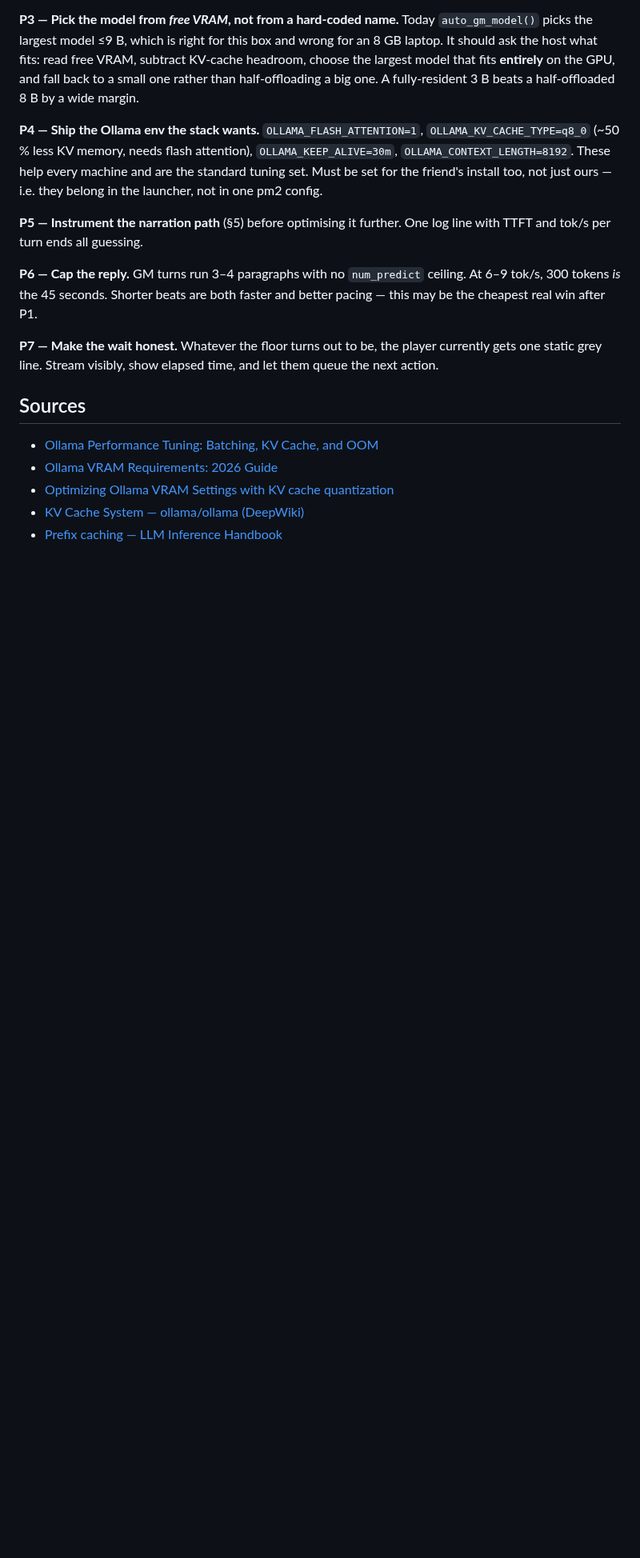
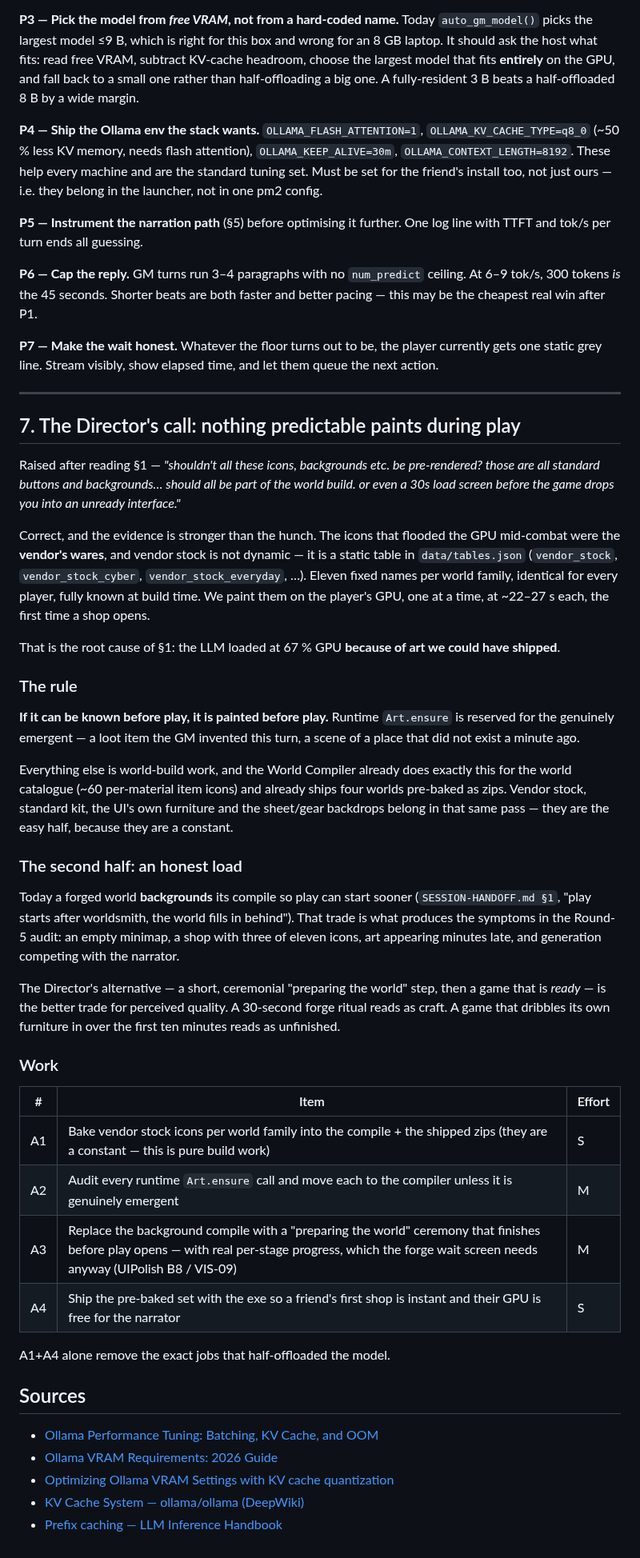
Before and after one commit to nc262/mythforge, a Markdown page: godot/docs/Performance.md, the part around the change. Shown at 80% size. Drawn GitHub-style; blank space fills up the shorter version.

Commit message:
docs: the art that starved the narrator was a constant in a JSON file
Director's call, and the evidence backs it harder than the hunch did: the icons
flooding the GPU mid-combat were vendor wares, and vendor stock is a static
table in data/tables.json — eleven fixed names per world family, identical for
every player, fully known at build time. We paint them live, on the player's
GPU, at ~25s each, the first time a shop opens. That is why the LLM loaded at
67% GPU: because of art we could have shipped.

Rule recorded: if it can be known before play, it is painted before play.
Runtime Art.ensure is for the genuinely emergent only. The World Compiler
already does this for the world catalogue and already ships four worlds
pre-baked — vendor stock and the UI's own furniture belong in the same pass.

Second half: today a forged world backgrounds its compile so play starts sooner,
and that trade is what produces the empty minimap, the three-of-eleven shop, and
art competing with the narrator. A short "preparing the world" ceremony that
finishes before play opens is the better trade for perceived quality.

Co-Authored-By: Claude Opus 4.8 <noreply@anthropic.com>

```diff
--- a/godot/docs/Performance.md
+++ b/godot/docs/Performance.md
@@ -142,6 +142,61 @@ faster and better pacing — this may be the cheapest real win after P1.
 currently gets one static grey line. Stream visibly, show elapsed time, and let
 them queue the next action.
 
+---
+
+## 7. The Director's call: nothing predictable paints during play
+
+Raised after reading §1 — *"shouldn't all these icons, backgrounds etc. be
+pre-rendered? those are all standard buttons and backgrounds… should all be part
+of the world build. or even a 30s load screen before the game drops you into an
+unready interface."*
+
+Correct, and the evidence is stronger than the hunch. The icons that flooded the
+GPU mid-combat were the **vendor's wares**, and vendor stock is not dynamic — it
+is a static table in `data/tables.json` (`vendor_stock`, `vendor_stock_cyber`,
+`vendor_stock_everyday`, …). Eleven fixed names per world family, identical for
+every player, fully known at build time. We paint them on the player's GPU, one
+at a time, at ~22–27 s each, the first time a shop opens.
+
+That is the root cause of §1: the LLM loaded at 67 % GPU **because of art we
+could have shipped**.
+
+### The rule
+
+**If it can be known before play, it is painted before play.** Runtime
+`Art.ensure` is reserved for the genuinely emergent — a loot item the GM
+invented this turn, a scene of a place that did not exist a minute ago.
+
+Everything else is world-build work, and the World Compiler already does exactly
+this for the world catalogue (~60 per-material item icons) and already ships
+four worlds pre-baked as zips. Vendor stock, standard kit, the UI's own
+furniture and the sheet/gear backdrops belong in that same pass — they are the
+easy half, because they are a constant.
+
+### The second half: an honest load
+
+Today a forged world **backgrounds** its compile so play can start sooner
+(`SESSION-HANDOFF.md §1`, "play starts after worldsmith, the world fills in
+behind"). That trade is what produces the symptoms in the Round-5 audit: an
+empty minimap, a shop with three of eleven icons, art appearing minutes late,
+and generation competing with the narrator.
+
+The Director's alternative — a short, ceremonial "preparing the world" step, then
+a game that is *ready* — is the better trade for perceived quality. A 30-second
+forge ritual reads as craft. A game that dribbles its own furniture in over the
+first ten minutes reads as unfinished.
+
+### Work
+
+| # | Item | Effort |
+|---|------|--------|
+| A1 | Bake vendor stock icons per world family into the compile + the shipped zips (they are a constant — this is pure build work) | S |
+| A2 | Audit every runtime `Art.ensure` call and move each to the compiler unless it is genuinely emergent | M |
+| A3 | Replace the background compile with a "preparing the world" ceremony that finishes before play opens — with real per-stage progress, which the forge wait screen needs anyway (UIPolish B8 / VIS-09) | M |
+| A4 | Ship the pre-baked set with the exe so a friend's first shop is instant and their GPU is free for the narrator | S |
+
+A1+A4 alone remove the exact jobs that half-offloaded the model.
+
 ## Sources
 
 - [Ollama Performance Tuning: Batching, KV Cache, and OOM](https://eastondev.com/blog/en/posts/ai/20260410-ollama-performance-optimization/)
```
